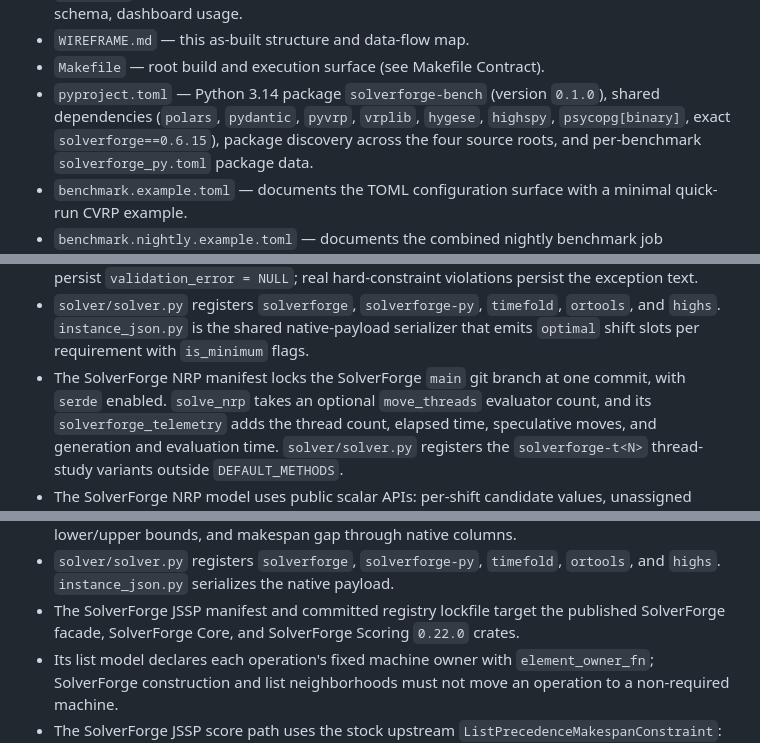
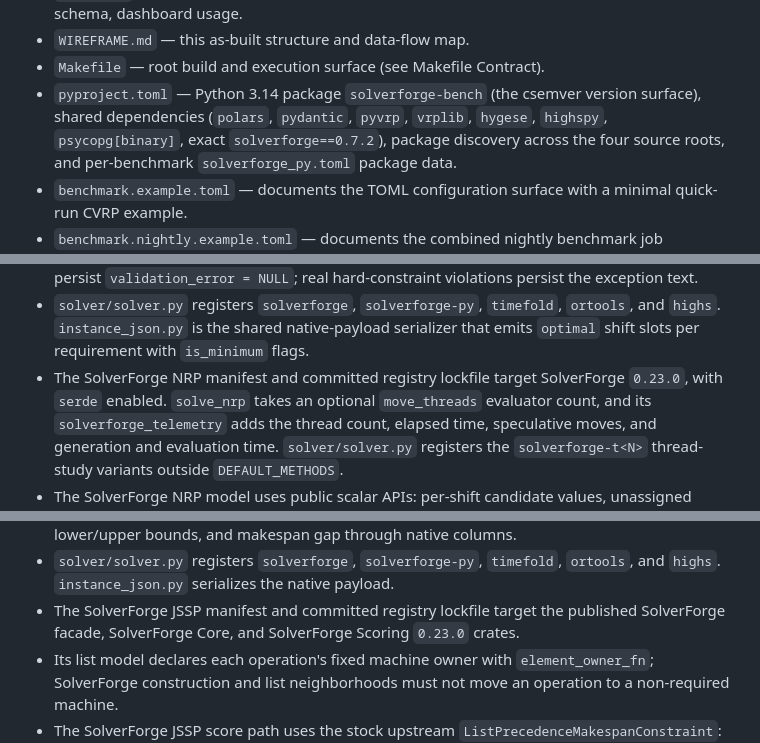
Before and after one commit to SolverForge/solverforge-bench, a Markdown page: WIREFRAME.md, 3 parts joined by grey strips. Rendered like a GitHub page.

```diff
--- a/WIREFRAME.md
+++ b/WIREFRAME.md
@@ -22,10 +22,10 @@ Every tracked file at the repository root and its role:
   persistence, result schema, dashboard usage.
 - `WIREFRAME.md` — this as-built structure and data-flow map.
 - `Makefile` — root build and execution surface (see Makefile Contract).
-- `pyproject.toml` — Python 3.14 package `solverforge-bench` (version `0.1.0`),
+- `pyproject.toml` — Python 3.14 package `solverforge-bench` (the csemver version surface),
   shared dependencies (`polars`, `pydantic`, `pyvrp`, `vrplib`, `hygese`,
   `highspy`,
-  `psycopg[binary]`, exact `solverforge==0.6.15`), package discovery across the
+  `psycopg[binary]`, exact `solverforge==0.7.2`), package discovery across the
   four source roots, and per-benchmark `solverforge_py.toml` package data.
 - `benchmark.example.toml` — documents the TOML configuration surface with a
   minimal quick-run CVRP example.
@@ -251,8 +251,8 @@ Every module in `src/solverforge_bench/` and its single ownership:
 - `solver/solver.py` registers `solverforge`, `solverforge-py`, `timefold`,
   `ortools`, and `highs`. `instance_json.py` is the shared native-payload serializer
   that emits `optimal` shift slots per requirement with `is_minimum` flags.
-- The SolverForge NRP manifest locks the SolverForge
-  `main` git branch at one commit, with `serde`
+- The SolverForge NRP manifest and committed registry lockfile target
+  SolverForge `0.23.0`, with `serde`
   enabled. `solve_nrp` takes an optional `move_threads` evaluator count, and
   its `solverforge_telemetry` adds the thread count, elapsed time, speculative
   moves, and generation and evaluation time. `solver/solver.py` registers the
@@ -318,7 +318,7 @@ Every module in `src/solverforge_bench/` and its single ownership:
   `ortools`, and `highs`. `instance_json.py` serializes the native payload.
 - The SolverForge JSSP manifest and committed registry lockfile target the
   published SolverForge facade, SolverForge Core, and SolverForge Scoring
-  `0.22.0` crates.
+  `0.23.0` crates.
 - Its list model declares each operation's fixed machine owner with
   `element_owner_fn`; SolverForge construction and list neighborhoods must not
   move an operation to a non-required machine.
```
Also changed, not shown: other parts of WIREFRAME.md (+9 -11 lines), AGENTS.md (+5 -6 lines), README.md (+11 -13 lines).
